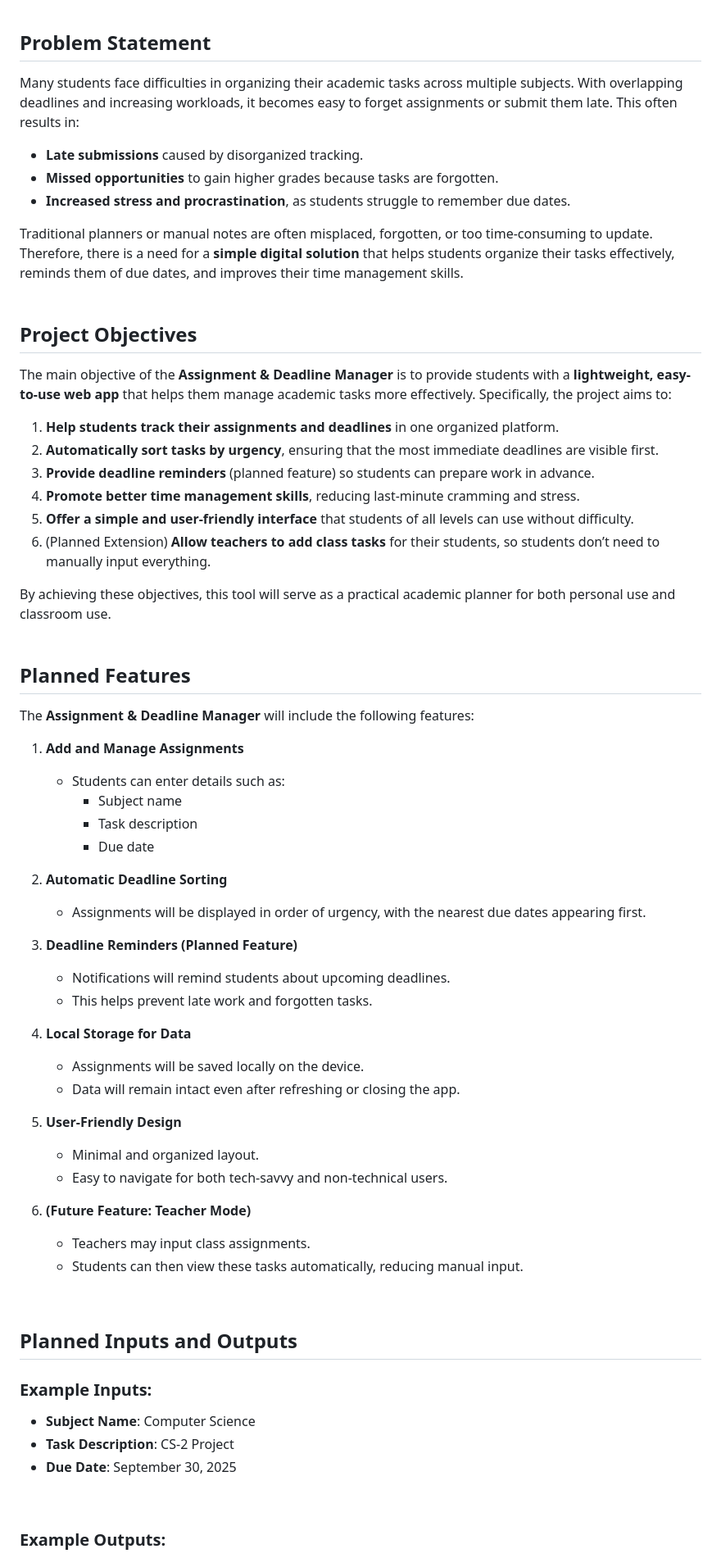
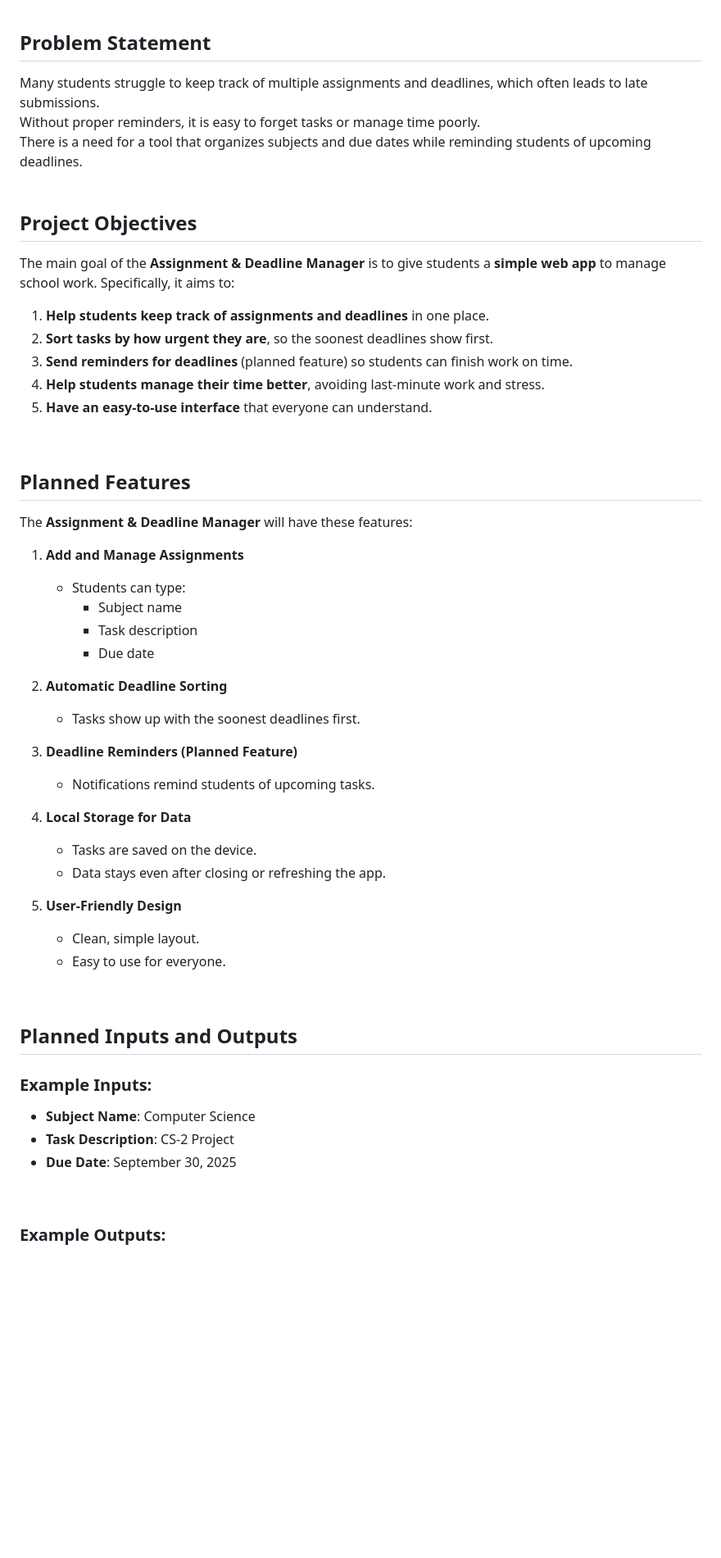
Before and after one commit to RKRLCE/TaskTrack, a Markdown page: Proposal.md, the part around one of its changes. Shown at 82% size. Drawn GitHub-style; blank space fills up the shorter version.

Commit message:
Update Proposal.md
Signed-off-by: Rayen <rayenleighcelecho@gmail.com>

```diff
--- a/Proposal.md
+++ b/Proposal.md
@@ -2,65 +2,44 @@
 <br>
 
 ## Problem Statement
-
-Many students face difficulties in organizing their academic tasks across multiple subjects. With overlapping deadlines and increasing workloads, it becomes easy to forget assignments or submit them late. This often results in:
-
-- **Late submissions** caused by disorganized tracking.
-- **Missed opportunities** to gain higher grades because tasks are forgotten.
-- **Increased stress and procrastination**, as students struggle to remember due dates.
-
-Traditional planners or manual notes are often misplaced, forgotten, or too time-consuming to update.
-Therefore, there is a need for a **simple digital solution** that helps students organize their tasks effectively, reminds them of due dates, and improves their time management skills.
+Many students struggle to keep track of multiple assignments and deadlines, which often leads to late submissions.
+Without proper reminders, it is easy to forget tasks or manage time poorly.
+There is a need for a tool that organizes subjects and due dates while reminding students of upcoming deadlines.
 <br>
 
+## Project Objectives
+The main goal of the **Assignment & Deadline Manager** is to give students a **simple web app** to manage school work. Specifically, it aims to:
 
-## Project Objectives
-
-The main objective of the **Assignment & Deadline Manager** is to provide students with a **lightweight, easy-to-use web app** that helps them manage academic tasks more effectively. Specifically, the project aims to:
-
-1. **Help students track their assignments and deadlines** in one organized platform.
-2. **Automatically sort tasks by urgency**, ensuring that the most immediate deadlines are visible first.
-3. **Provide deadline reminders** (planned feature) so students can prepare work in advance.
-4. **Promote better time management skills**, reducing last-minute cramming and stress.
-5. **Offer a simple and user-friendly interface** that students of all levels can use without difficulty.
-6. (Planned Extension) **Allow teachers to add class tasks** for their students, so students don’t need to manually input everything.
-
-By achieving these objectives, this tool will serve as a practical academic planner for both personal use and classroom use.
+1. **Help students keep track of assignments and deadlines** in one place.
+2. **Sort tasks by how urgent they are**, so the soonest deadlines show first.
+3. **Send reminders for deadlines** (planned feature) so students can finish work on time.
+4. **Help students manage their time better**, avoiding last-minute work and stress.
+5. **Have an easy-to-use interface** that everyone can understand.
 <br>
 
-
-
 ## Planned Features
-
-The **Assignment & Deadline Manager** will include the following features:
+The **Assignment & Deadline Manager** will have these features:
 
 1. **Add and Manage Assignments**
-   - Students can enter details such as:
+   - Students can type:
      - Subject name
      - Task description
      - Due date
 
 2. **Automatic Deadline Sorting**
-   - Assignments will be displayed in order of urgency, with the nearest due dates appearing first.
+   - Tasks show up with the soonest deadlines first.
 
 3. **Deadline Reminders (Planned Feature)**
-   - Notifications will remind students about upcoming deadlines.
-   - This helps prevent late work and forgotten tasks.
+   - Notifications remind students of upcoming tasks.
 
 4. **Local Storage for Data**
-   - Assignments will be saved locally on the device.
-   - Data will remain intact even after refreshing or closing the app.
+   - Tasks are saved on the device.
+   - Data stays even after closing or refreshing the app.
 
 5. **User-Friendly Design**
-   - Minimal and organized layout.
-   - Easy to navigate for both tech-savvy and non-technical users.
-
-6. **(Future Feature: Teacher Mode)**
-   - Teachers may input class assignments.
-   - Students can then view these tasks automatically, reducing manual input.
+   - Clean, simple layout.
+   - Easy to use for everyone.
 <br>
-
-
 
 ## Planned Inputs and Outputs
 
@@ -70,7 +49,6 @@ The **Assignment & Deadline Manager** will include the following features:
 - **Due Date**: September 30, 2025
 <br>
 
-
 ### Example Outputs:
 - **Organized Assignment List**:
   - "CS-2 Project – Due: September 30, 2025"
```
Also changed, not shown: other parts of Proposal.md (+2 -5 lines).
